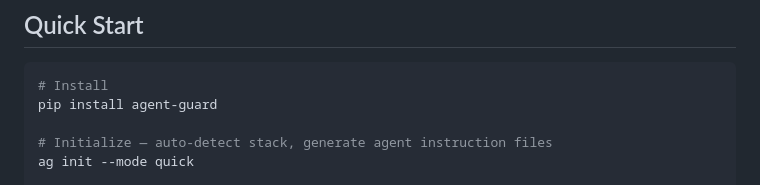
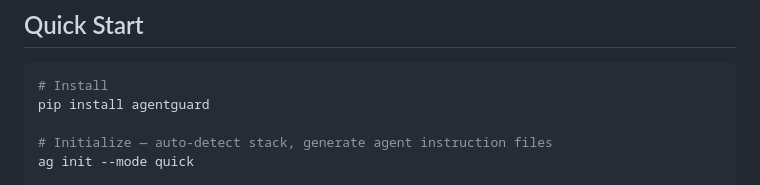
Before and after one commit to arijeetganguli/agent-gaurd, a Markdown page: README.md, the part around the change. Rendered like a GitHub page.

Commit message:
docs: update install command to pip install agentguard

````diff
--- a/README.md
+++ b/README.md
@@ -25,7 +25,7 @@ Agent Guard is a DevSecOps control plane for AI coding assistants. It auto-detec
 
 ```bash
 # Install
-pip install agent-guard
+pip install agentguard
 
 # Initialize — auto-detect stack, generate agent instruction files
 ag init --mode quick
````
